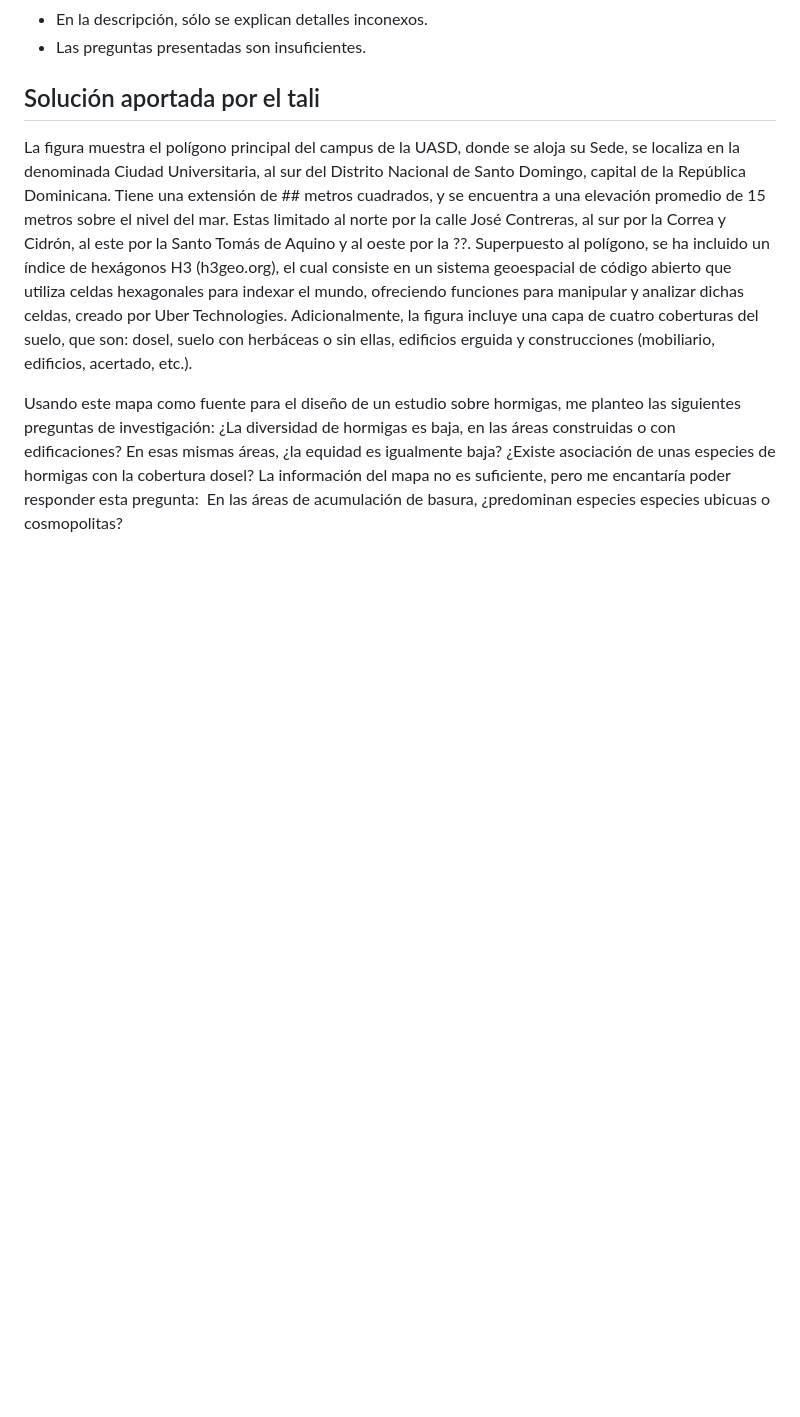
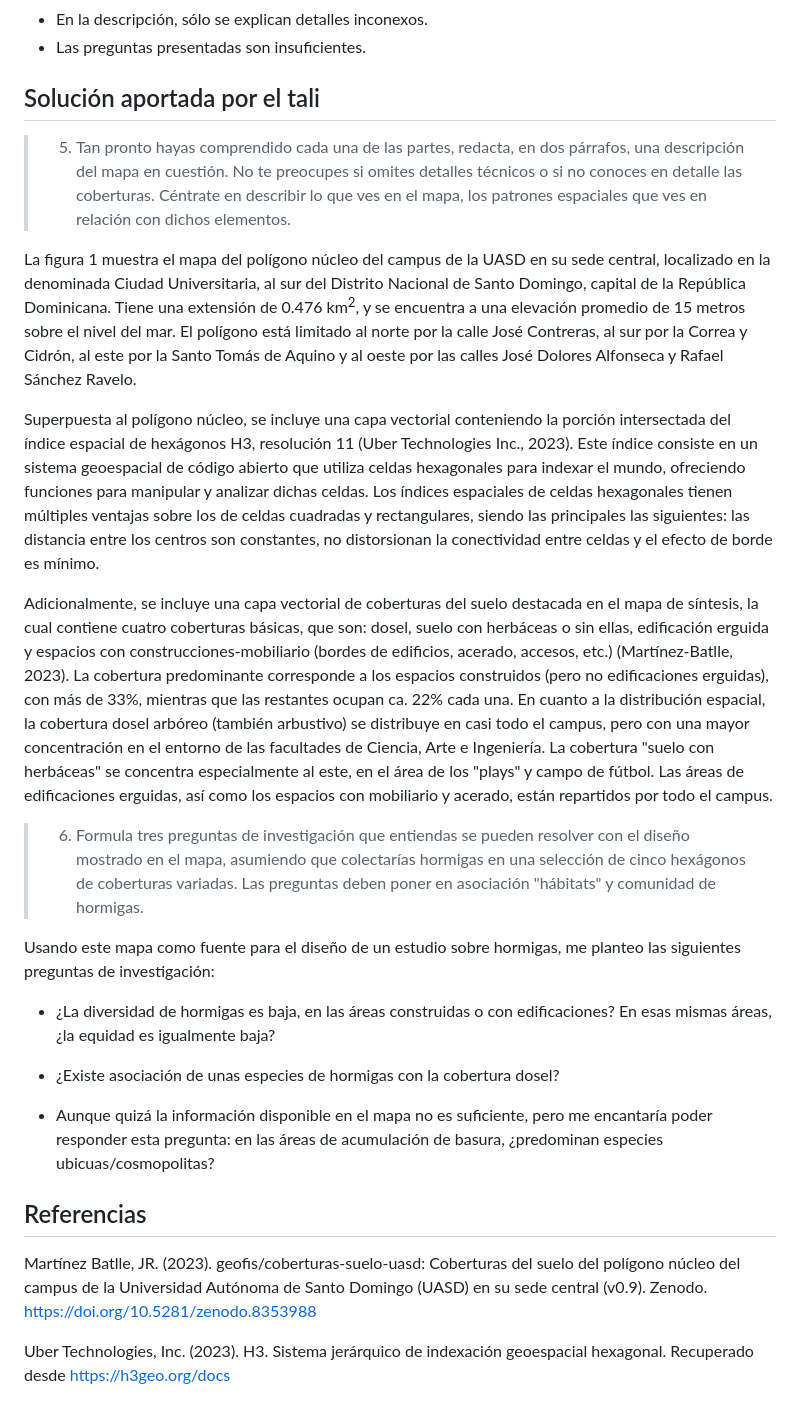
Before and after one commit to biogeografia-202302/practicas, a Markdown page: practica-01.md, the part around the change printed below. Drawn GitHub-style; blank space fills up the shorter version.

Commit message:
UPDATE, solution assigment 1

```diff
--- a/practica-01.md
+++ b/practica-01.md
@@ -107,12 +107,27 @@ Elegimos cinco criterios de evaluación. Los destacados en negrita son los elegi
 
 ## Solución aportada por el tali
 
-La figura muestra el polígono principal del campus de la UASD, donde se aloja su Sede, se localiza en la denominada Ciudad Universitaria, al sur del Distrito Nacional de Santo Domingo, capital de la República Dominicana. Tiene una extensión de ## metros cuadrados, y se encuentra a una elevación promedio de 15 metros sobre el nivel del mar. Estas limitado al norte por la calle José Contreras, al sur por la Correa y Cidrón, al este por la Santo Tomás de Aquino y al oeste por la ??.
-Superpuesto al polígono, se ha incluido un índice de hexágonos H3 (h3geo.org), el cual consiste en un sistema geoespacial de código abierto que utiliza celdas hexagonales para indexar el mundo, ofreciendo funciones para manipular y analizar dichas celdas, creado por Uber Technologies. Adicionalmente, la figura incluye una capa de cuatro coberturas del suelo, que son: dosel, suelo con herbáceas o sin ellas, edificios erguida y construcciones (mobiliario, edificios, acertado, etc.).
+> 5. Tan pronto hayas comprendido cada una de las partes, redacta, en dos párrafos, una descripción del mapa en cuestión. No te preocupes si omites detalles técnicos o si no conoces en detalle las coberturas. Céntrate en describir lo que ves en el mapa, los patrones espaciales que ves en relación con dichos elementos.
+
+La figura 1 muestra el mapa del polígono núcleo del campus de la UASD en su sede central, localizado en la denominada Ciudad Universitaria, al sur del Distrito Nacional de Santo Domingo, capital de la República Dominicana. Tiene una extensión de 0.476 km<sup>2</sup>, y se encuentra a una elevación promedio de 15 metros sobre el nivel del mar. El polígono está limitado al norte por la calle José Contreras, al sur por la Correa y Cidrón, al este por la Santo Tomás de Aquino y al oeste por las calles José Dolores Alfonseca y Rafael Sánchez Ravelo.
+
+Superpuesta al polígono núcleo, se incluye una capa vectorial conteniendo la porción intersectada del índice espacial de hexágonos H3, resolución 11 (Uber Technologies Inc., 2023). Este índice consiste en un sistema geoespacial de código abierto que utiliza celdas hexagonales para indexar el mundo, ofreciendo funciones para manipular y analizar dichas celdas. Los índices espaciales de celdas hexagonales tienen múltiples ventajas sobre los de celdas cuadradas y rectangulares, siendo las principales las siguientes: las distancia entre los centros son constantes, no distorsionan la conectividad entre celdas y el efecto de borde es mínimo.
+
+Adicionalmente, se incluye una capa vectorial de coberturas del suelo destacada en el mapa de síntesis, la cual contiene cuatro coberturas básicas, que son: dosel, suelo con herbáceas o sin ellas, edificación erguida y espacios con construcciones-mobiliario (bordes de edificios, acerado, accesos, etc.) (Martínez-Batlle, 2023). La cobertura predominante corresponde a los espacios construidos (pero no edificaciones erguidas), con más de 33%, mientras que las restantes ocupan ca. 22% cada una. En cuanto a la distribución espacial, la cobertura dosel arbóreo (también arbustivo) se distribuye en casi todo el campus, pero con una mayor concentración en el entorno de las facultades de Ciencia, Arte e Ingeniería. La cobertura "suelo con herbáceas" se concentra especialmente al este, en el área de los "plays" y campo de fútbol. Las áreas de edificaciones erguidas, así como los espacios con mobiliario y acerado, están repartidos por todo el campus.
+
+> 6. Formula tres preguntas de investigación que entiendas se pueden resolver con el diseño mostrado en el mapa, asumiendo que colectarías hormigas en una selección de cinco hexágonos de coberturas variadas. Las preguntas deben poner en asociación "hábitats" y comunidad de hormigas.
 
 Usando este mapa como fuente para el diseño de un estudio sobre hormigas, me planteo las siguientes preguntas de investigación:
-¿La diversidad de hormigas es baja, en las áreas construidas o con edificaciones?
+
+- ¿La diversidad de hormigas es baja, en las áreas construidas o con edificaciones?
 En esas mismas áreas, ¿la equidad es igualmente baja?
-¿Existe asociación de unas especies de hormigas con la cobertura dosel?
-La información del mapa no es suficiente, pero me encantaría poder responder esta pregunta:
-En las áreas de acumulación de basura, ¿predominan especies especies ubicuas o cosmopolitas?
+
+- ¿Existe asociación de unas especies de hormigas con la cobertura dosel?
+
+- Aunque quizá la información disponible en el mapa no es suficiente, pero me encantaría poder responder esta pregunta: en las áreas de acumulación de basura, ¿predominan especies ubicuas/cosmopolitas?
+
+## Referencias
+
+Martínez Batlle, JR. (2023). geofis/coberturas-suelo-uasd: Coberturas del suelo del polígono núcleo del campus de la Universidad Autónoma de Santo Domingo (UASD) en su sede central (v0.9). Zenodo. https://doi.org/10.5281/zenodo.8353988
+
+Uber Technologies, Inc. (2023). H3. Sistema jerárquico de indexación geoespacial hexagonal. Recuperado desde https://h3geo.org/docs
```
Also changed, not shown: other parts of practica-01.md (+1 -1 lines).
